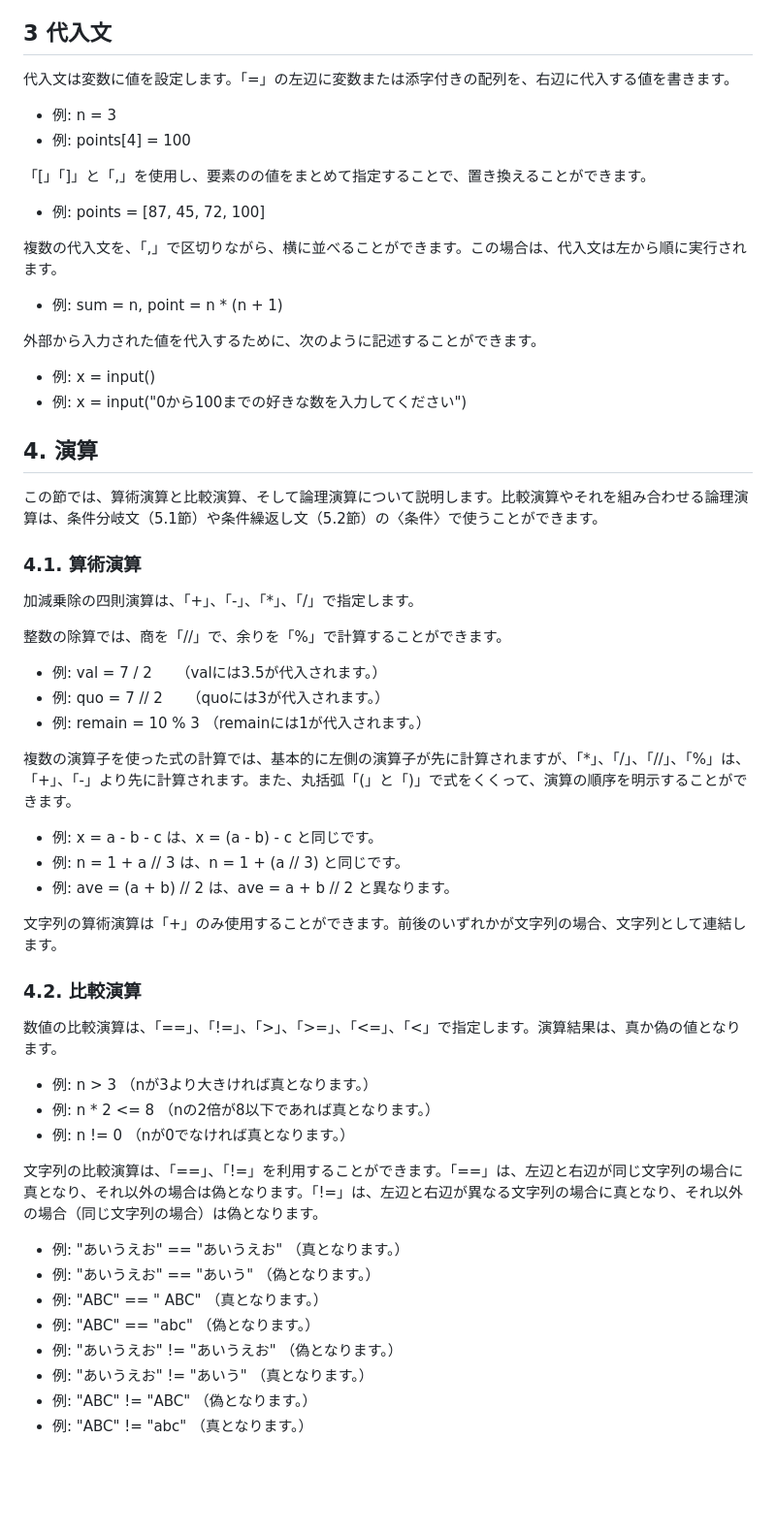
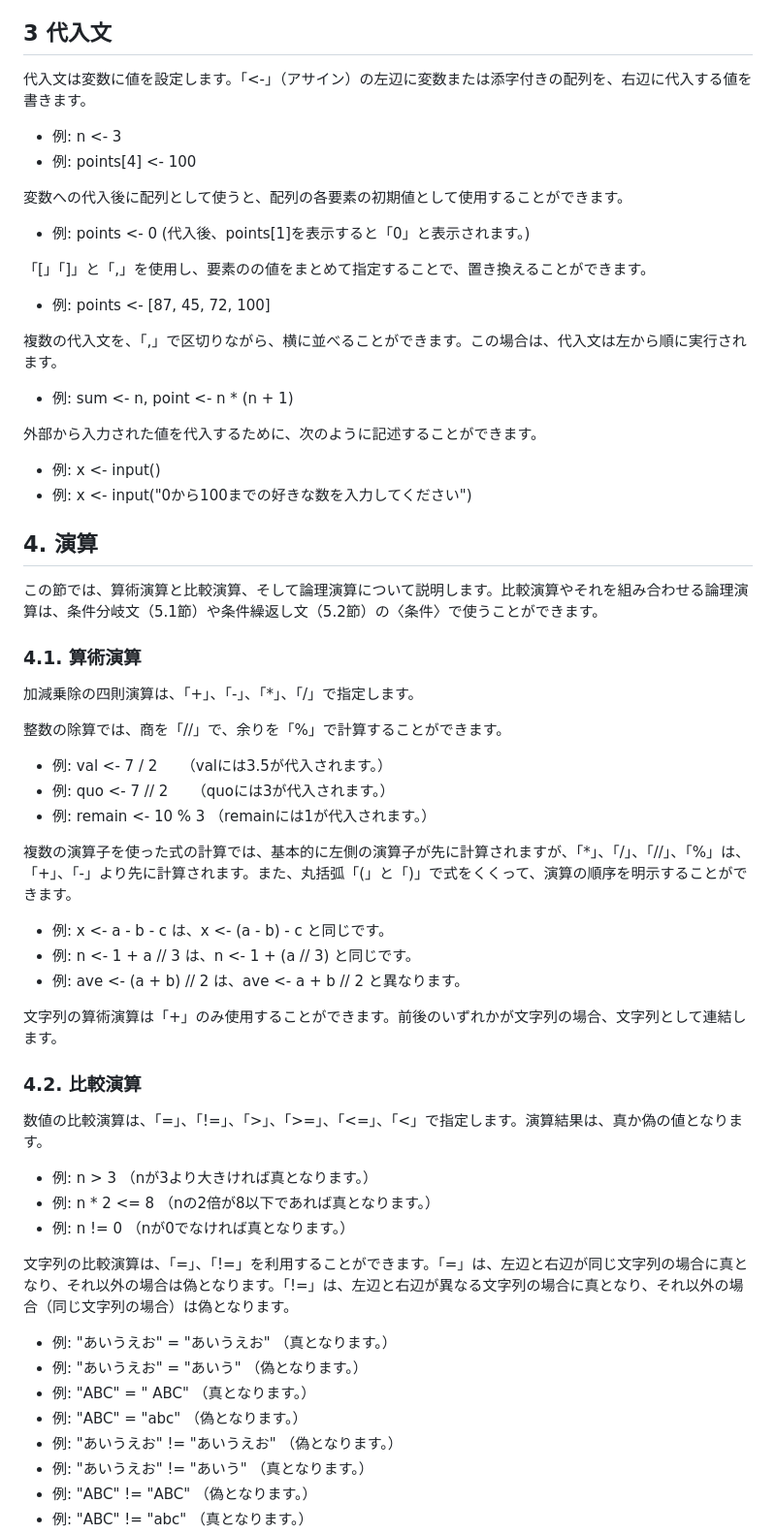
Before and after one commit to code4fukui/Wirth, a Markdown page: README_ja.md, the part around one of its changes. Shown at 97% size. Drawn GitHub-style; blank space fills up the shorter version.

```diff
--- a/README_ja.md
+++ b/README_ja.md
@@ -70,23 +70,27 @@ print s[0],s[2] # A C と表示される
 
 ## 3 代入文
 
-代入文は変数に値を設定します。「=」の左辺に変数または添字付きの配列を、右辺に代入する値を書きます。
+代入文は変数に値を設定します。「<-」（アサイン）の左辺に変数または添字付きの配列を、右辺に代入する値を書きます。
 
-- 例: n = 3
-- 例: points[4] = 100
+- 例: n <- 3
+- 例: points[4] <- 100
+
+変数への代入後に配列として使うと、配列の各要素の初期値として使用することができます。
+
+- 例: points <- 0 (代入後、points[1]を表示すると「0」と表示されます。)
 
 「[」「]」と「,」を使用し、要素のの値をまとめて指定することで、置き換えることができます。
 
-- 例: points = [87, 45, 72, 100]
+- 例: points <- [87, 45, 72, 100]
 
 複数の代入文を、「,」で区切りながら、横に並べることができます。この場合は、代入文は左から順に実行されます。
 
-- 例: sum = n, point = n * (n + 1)
+- 例: sum <- n, point <- n * (n + 1)
 
 外部から入力された値を代入するために、次のように記述することができます。
 
-- 例: x = input()
-- 例: x = input("0から100までの好きな数を入力してください")
+- 例: x <- input()
+- 例: x <- input("0から100までの好きな数を入力してください")
 
 ## 4. 演算
 
@@ -98,32 +102,32 @@ print s[0],s[2] # A C と表示される
 
 整数の除算では、商を「//」で、余りを「%」で計算することができます。
 
-- 例: val = 7 / 2 　 （valには3.5が代入されます。）
-- 例: quo = 7 // 2 　 （quoには3が代入されます。）
-- 例: remain = 10 % 3 （remainには1が代入されます。）
+- 例: val <- 7 / 2 　 （valには3.5が代入されます。）
+- 例: quo <- 7 // 2 　 （quoには3が代入されます。）
+- 例: remain <- 10 % 3 （remainには1が代入されます。）
 
 複数の演算子を使った式の計算では、基本的に左側の演算子が先に計算されますが、「*」、「/」、「//」、「%」は、「+」、「-」より先に計算されます。また、丸括弧「(」と「)」で式をくくって、演算の順序を明示することができます。
 
-- 例: x = a - b - c は、x = (a - b) - c と同じです。
-- 例: n = 1 + a // 3 は、n = 1 + (a // 3) と同じです。
-- 例: ave = (a + b) // 2 は、ave = a + b // 2 と異なります。
+- 例: x <- a - b - c は、x <- (a - b) - c と同じです。
+- 例: n <- 1 + a // 3 は、n <- 1 + (a // 3) と同じです。
+- 例: ave <- (a + b) // 2 は、ave <- a + b // 2 と異なります。
 
 文字列の算術演算は「+」のみ使用することができます。前後のいずれかが文字列の場合、文字列として連結します。
 
 ### 4.2. 比較演算
 
-数値の比較演算は、「==」、「!=」、「>」、「>=」、「<=」、「<」で指定します。演算結果は、真か偽の値となります。
+数値の比較演算は、「=」、「!=」、「>」、「>=」、「<=」、「<」で指定します。演算結果は、真か偽の値となります。
 
 - 例: n > 3 （nが3より大きければ真となります。）
 - 例: n * 2 <= 8 （nの2倍が8以下であれば真となります。）
 - 例: n != 0 （nが0でなければ真となります。）
 
-文字列の比較演算は、「==」、「!=」を利用することができます。「==」は、左辺と右辺が同じ文字列の場合に真となり、それ以外の場合は偽となります。「!=」は、左辺と右辺が異なる文字列の場合に真となり、それ以外の場合（同じ文字列の場合）は偽となります。
+文字列の比較演算は、「=」、「!=」を利用することができます。「=」は、左辺と右辺が同じ文字列の場合に真となり、それ以外の場合は偽となります。「!=」は、左辺と右辺が異なる文字列の場合に真となり、それ以外の場合（同じ文字列の場合）は偽となります。
 
-- 例: "あいうえお" == "あいうえお" （真となります。）
-- 例: "あいうえお" == "あいう" （偽となります。）
-- 例: "ABC" == " ABC" （真となります。）
-- 例: "ABC" == "abc" （偽となります。）
+- 例: "あいうえお" = "あいうえお" （真となります。）
+- 例: "あいうえお" = "あいう" （偽となります。）
+- 例: "ABC" = " ABC" （真となります。）
+- 例: "ABC" = "abc" （偽となります。）
 - 例: "あいうえお" != "あいうえお" （偽となります。）
 - 例: "あいうえお" !=  "あいう" （真となります。）
 - 例: "ABC" != "ABC" （偽となります。）
```
Also changed, not shown: other parts of README_ja.md (+35 -35 lines), README.md (+56 -52 lines).
